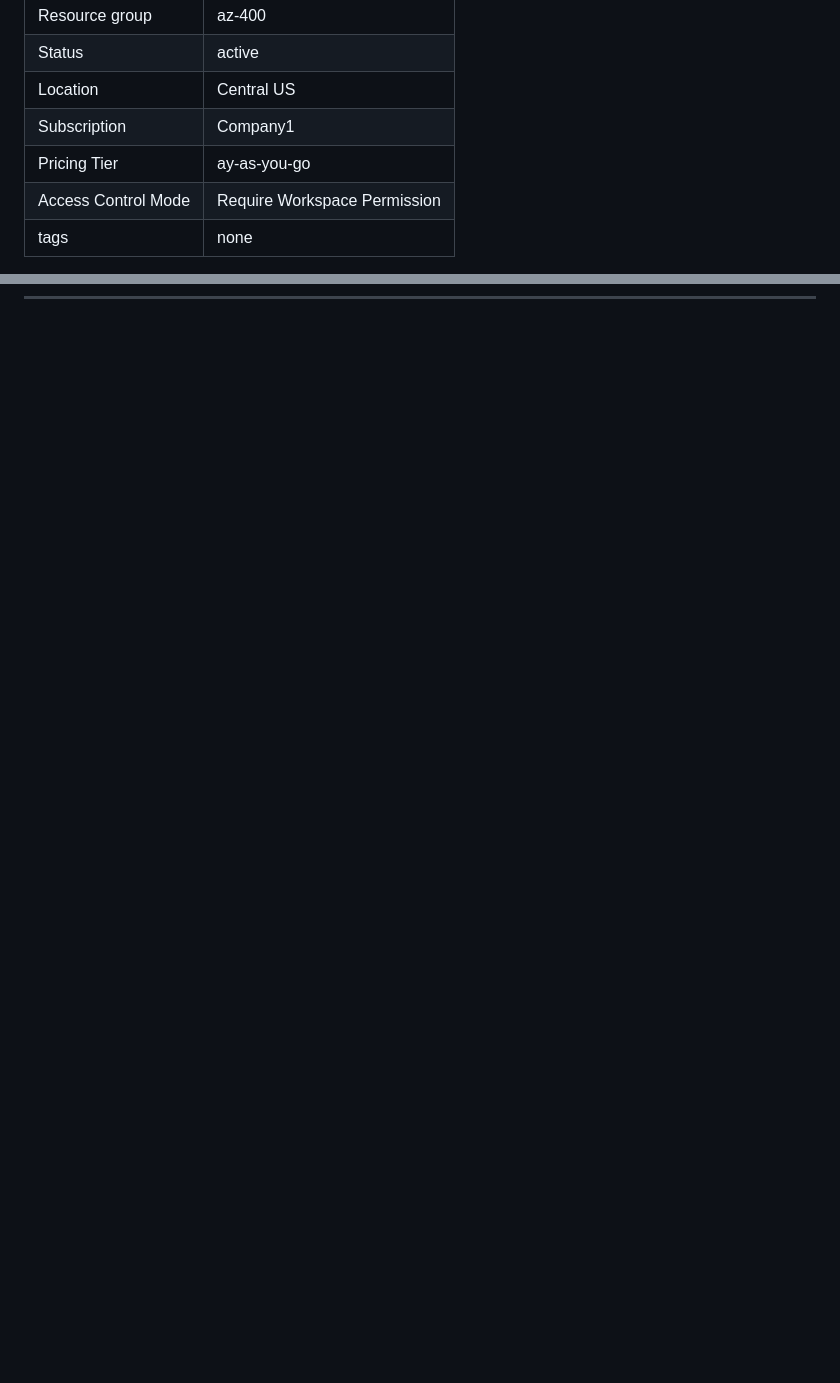
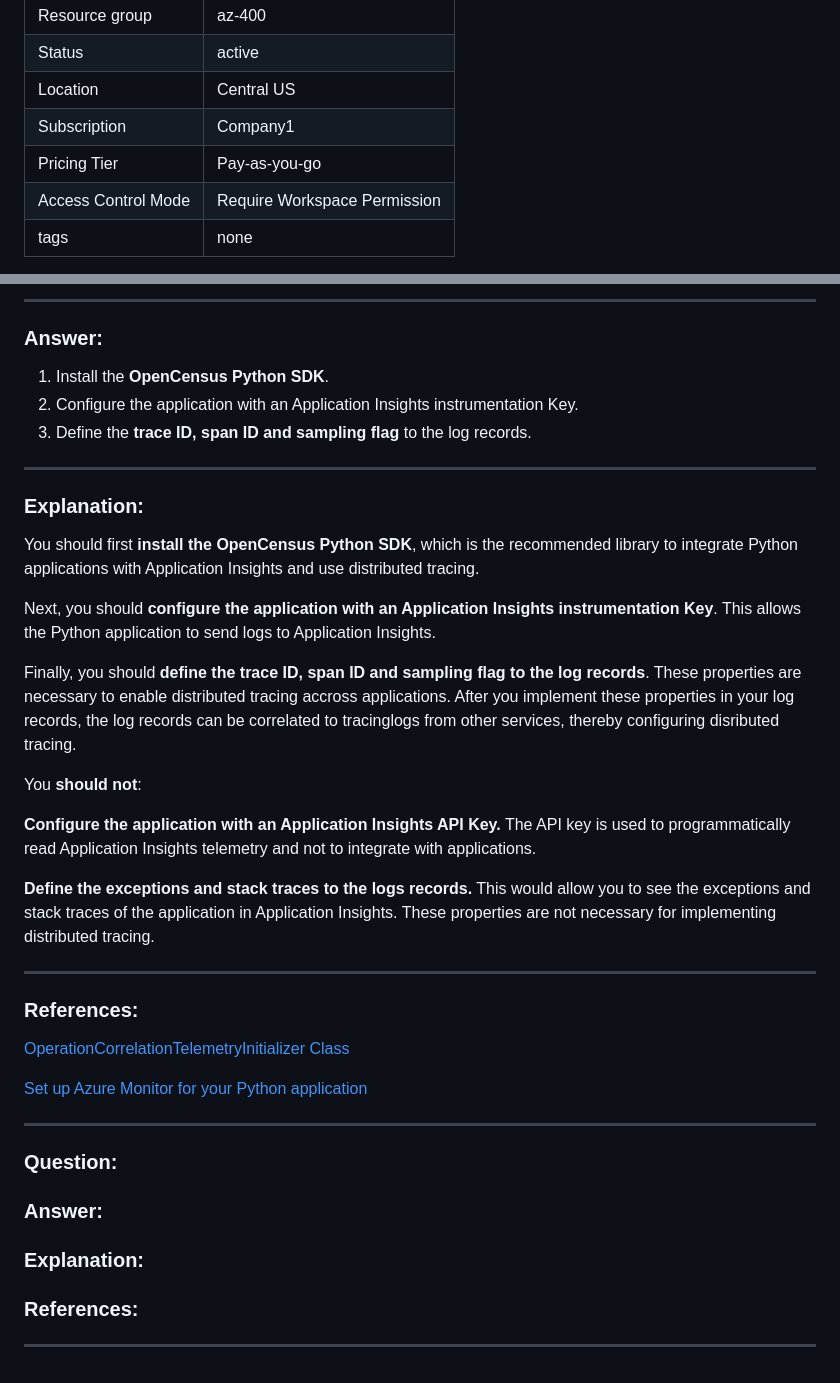
Before and after one commit to D76X/AZ-400, a Markdown page: AZ-400-Official-Practice-Test/AZ-400-OPT-002.md, 2 parts joined by grey strips. GitHub-like rendering; blank space fills up the shorter version.

```diff
--- a/AZ-400-Official-Practice-Test/AZ-400-OPT-002.md
+++ b/AZ-400-Official-Practice-Test/AZ-400-OPT-002.md
@@ -88,7 +88,7 @@ This Log Analytics Workspace is configured as follows:
 | Status            | active |
 | Location          | Central US |
 | Subscription      | Company1 |
-| Pricing Tier      | ay-as-you-go |
+| Pricing Tier      | Pay-as-you-go |
 | Access Control Mode | Require Workspace Permission |
 | tags | none |
 
@@ -112,0 +190,52 @@ This Log Analytics Workspace is configured as follows:
+---
+
+### Answer:
+
+1. Install the **OpenCensus Python SDK**.
+2. Configure the application with an Application Insights instrumentation Key.
+3. Define the **trace ID, span ID and sampling flag** to the log records.
+
+---
+
+### Explanation:
+
+You should first **install the OpenCensus Python SDK**, which is the recommended library to
+integrate Python applications with Application Insights and use distributed tracing.
+
+Next, you should **configure the application with an Application Insights instrumentation Key**.
+This allows the Python application to send logs to Application Insights.
+
+Finally, you should **define the **trace ID, span ID and sampling flag** to the log records**.
+These properties are necessary to enable distributed tracing accross applications.
+After you implement these properties in your log records, the log records can be correlated to
+tracinglogs from other services, thereby configuring disributed tracing.
+
+You **should not**:
+
+**Configure the application with an Application Insights API Key.**
+The API key is used to programmatically read Application Insights telemetry
+and not to integrate with applications.
+
+**Define the exceptions and stack traces to the logs records.**
+This would allow you to see the exceptions and stack traces of the application
+in Application Insights. These properties are not necessary for implementing
+distributed tracing.
+
+---
+
+### References:
+
+[OperationCorrelationTelemetryInitializer Class](https://learn.microsoft.com/en-us/dotnet/api/microsoft.applicationinsights.extensibility.operationcorrelationtelemetryinitializer?view=azure-dotnet)
+
+[Set up Azure Monitor for your Python application](https://learn.microsoft.com/en-us/previous-versions/azure/azure-monitor/app/opencensus-python)
+
+
+---
+
+
+### Question:
+### Answer:
+### Explanation:
+### References:
+
+---
```
Also changed, not shown: other parts of AZ-400-Official-Practice-Test/AZ-400-OPT-002.md (+78 -1 lines).
